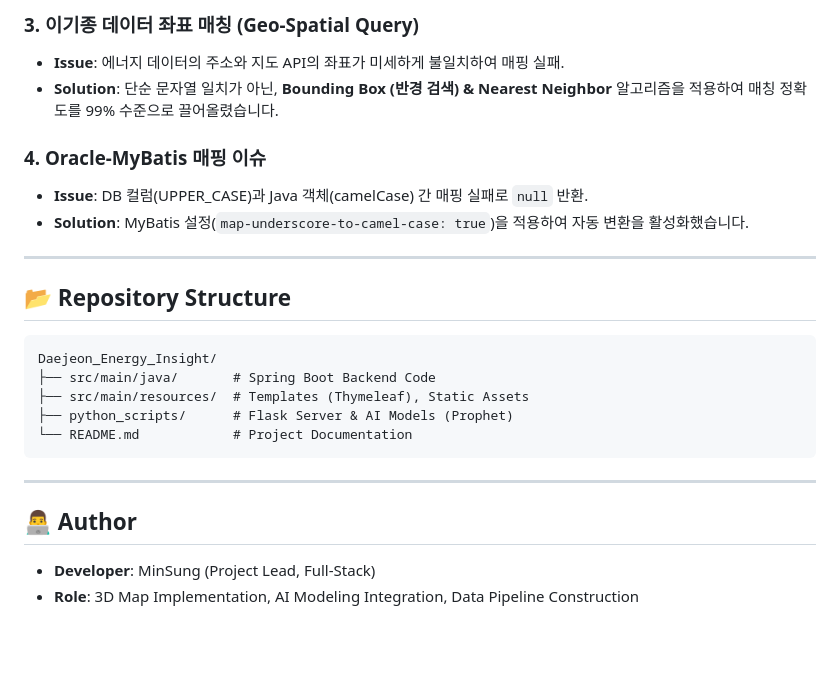
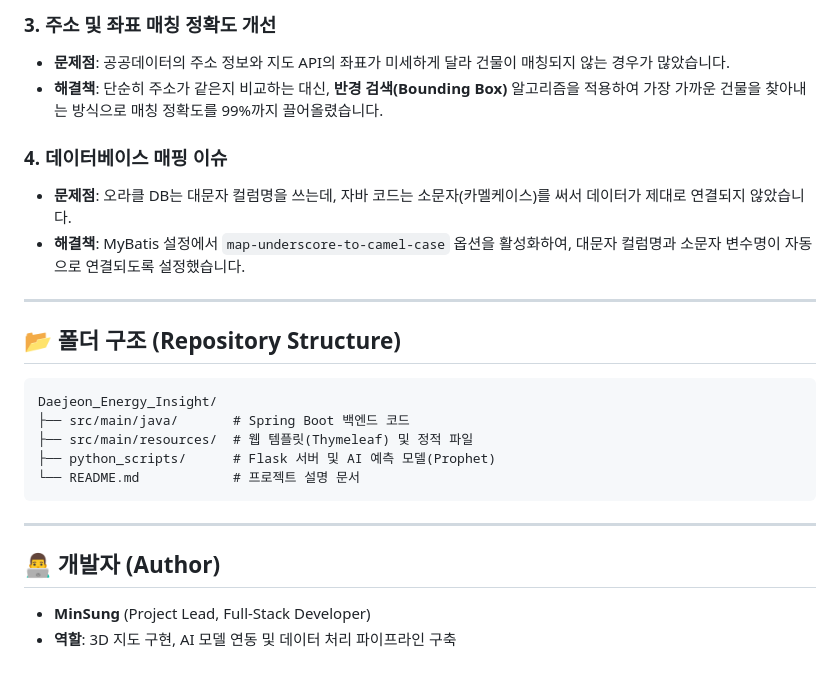
Before and after one commit to minsung010/Daejeon_Energy_Insight, a Markdown page: README.md, the part around one of its changes. Drawn GitHub-style; blank space fills up the shorter version.

````diff
--- a/README.md
+++ b/README.md
@@ -61,27 +61,27 @@
 
-### 3. 이기종 데이터 좌표 매칭 (Geo-Spatial Query)
-- **Issue**: 에너지 데이터의 주소와 지도 API의 좌표가 미세하게 불일치하여 매핑 실패.
-- **Solution**: 단순 문자열 일치가 아닌, **Bounding Box (반경 검색) & Nearest Neighbor** 알고리즘을 적용하여 매칭 정확도를 99% 수준으로 끌어올렸습니다.
+### 3. 주소 및 좌표 매칭 정확도 개선
+- **문제점**: 공공데이터의 주소 정보와 지도 API의 좌표가 미세하게 달라 건물이 매칭되지 않는 경우가 많았습니다.
+- **해결책**: 단순히 주소가 같은지 비교하는 대신, **반경 검색(Bounding Box)** 알고리즘을 적용하여 가장 가까운 건물을 찾아내는 방식으로 매칭 정확도를 99%까지 끌어올렸습니다.
 
-### 4. Oracle-MyBatis 매핑 이슈
-- **Issue**: DB 컬럼(UPPER_CASE)과 Java 객체(camelCase) 간 매핑 실패로 `null` 반환.
-- **Solution**: MyBatis 설정(`map-underscore-to-camel-case: true`)을 적용하여 자동 변환을 활성화했습니다.
+### 4. 데이터베이스 매핑 이슈
+- **문제점**: 오라클 DB는 대문자 컬럼명을 쓰는데, 자바 코드는 소문자(카멜케이스)를 써서 데이터가 제대로 연결되지 않았습니다.
+- **해결책**: MyBatis 설정에서 `map-underscore-to-camel-case` 옵션을 활성화하여, 대문자 컬럼명과 소문자 변수명이 자동으로 연결되도록 설정했습니다.
 
 ---
 
-## 📂 Repository Structure
+## 📂 폴더 구조 (Repository Structure)
 
 ```
 Daejeon_Energy_Insight/
-├── src/main/java/       # Spring Boot Backend Code
-├── src/main/resources/  # Templates (Thymeleaf), Static Assets
-├── python_scripts/      # Flask Server & AI Models (Prophet)
-└── README.md            # Project Documentation
+├── src/main/java/       # Spring Boot 백엔드 코드
+├── src/main/resources/  # 웹 템플릿(Thymeleaf) 및 정적 파일
+├── python_scripts/      # Flask 서버 및 AI 예측 모델(Prophet)
+└── README.md            # 프로젝트 설명 문서
 ```
 
 ---
 
-## 👨‍💻 Author
+## 👨‍💻 개발자 (Author)
 
-*   **Developer**: MinSung (Project Lead, Full-Stack)
-*   **Role**: 3D Map Implementation, AI Modeling Integration, Data Pipeline Construction
+*   **MinSung** (Project Lead, Full-Stack Developer)
+*   **역할**: 3D 지도 구현, AI 모델 연동 및 데이터 처리 파이프라인 구축
````
Also changed, not shown: other parts of README.md (+34 -34 lines).
